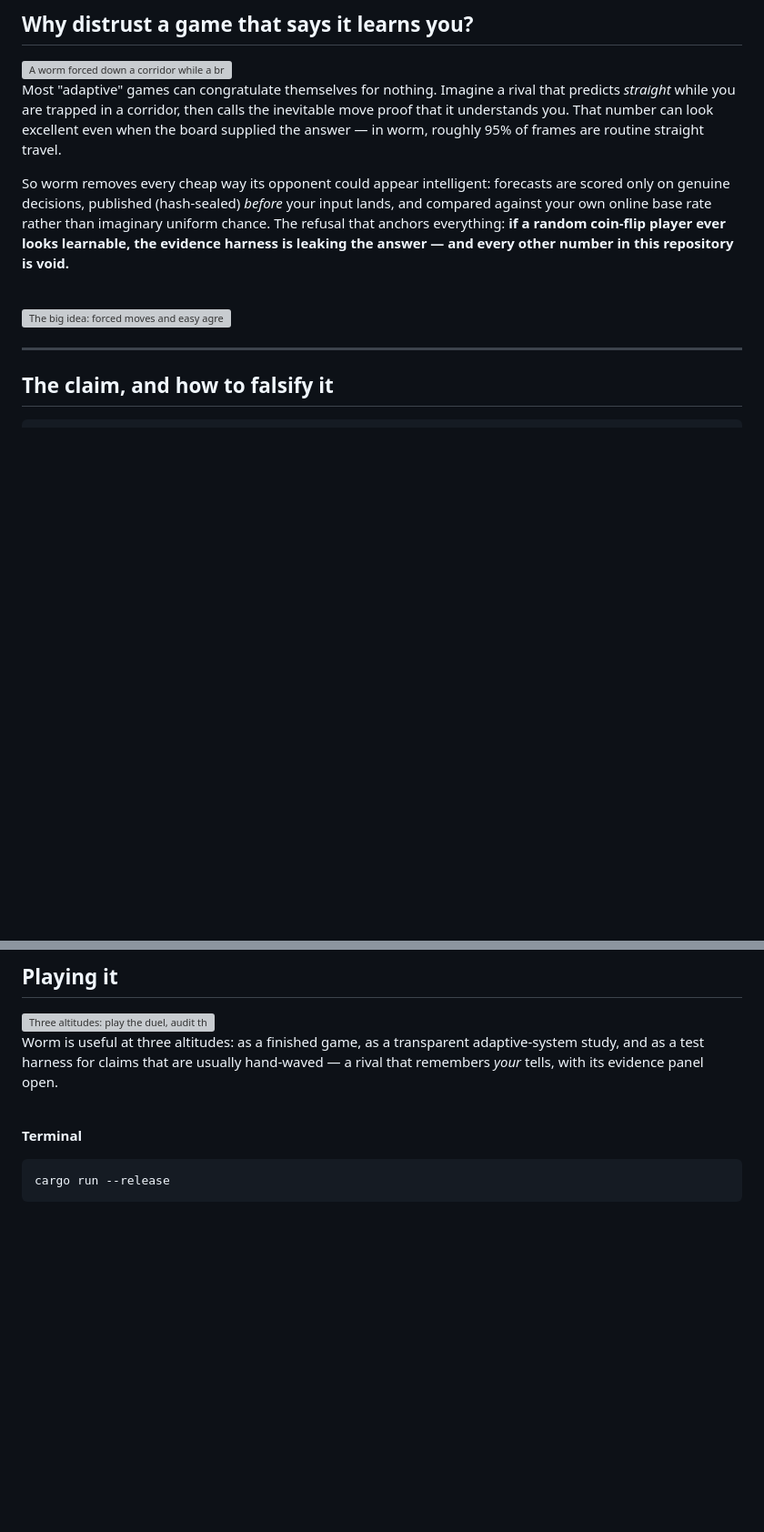
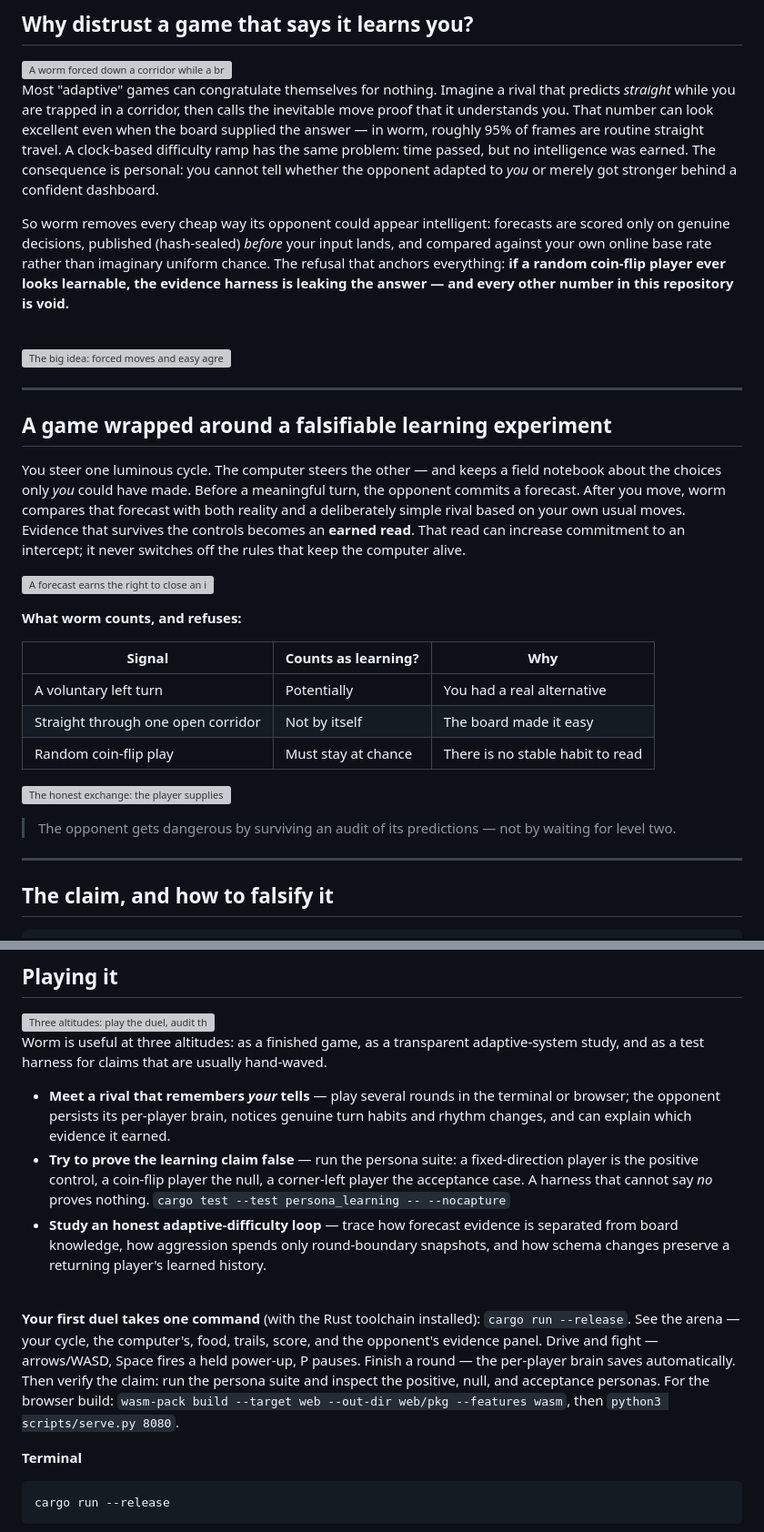
Before and after one commit to robertelee78/worm, a Markdown page: README.md, 2 parts joined by grey strips. Shown at 91% size. Drawn GitHub-style; blank space fills up the shorter version; grey boxes are pictures that could not be loaded.

Commit message:
docs(readme): the rest of the explainer — counts-and-refuses table, hero-scene + big-idea diagrams, three use-cases, first-duel steps, keypress-to-intercept narrative, fuller problem framing

```diff
--- a/README.md
+++ b/README.md
@@ -33,7 +33,11 @@ Most "adaptive" games can congratulate themselves for nothing. Imagine
 a rival that predicts *straight* while you are trapped in a corridor,
 then calls the inevitable move proof that it understands you. That
 number can look excellent even when the board supplied the answer — in
-worm, roughly 95% of frames are routine straight travel.
+worm, roughly 95% of frames are routine straight travel. A clock-based
+difficulty ramp has the same problem: time passed, but no intelligence
+was earned. The consequence is personal: you cannot tell whether the
+opponent adapted to *you* or merely got stronger behind a confident
+dashboard.
 
 So worm removes every cheap way its opponent could appear intelligent:
 forecasts are scored only on genuine decisions, published (hash-sealed)
@@ -46,6 +50,34 @@ this repository is void.**
 <br clear="right"/>
 
 ![The big idea: forced moves and easy agreements fall away; precommitted wins on real choices remain](docs/media/insight.svg)
+
+---
+
+## A game wrapped around a falsifiable learning experiment
+
+You steer one luminous cycle. The computer steers the other — and
+keeps a field notebook about the choices only *you* could have made.
+Before a meaningful turn, the opponent commits a forecast. After you
+move, worm compares that forecast with both reality and a deliberately
+simple rival based on your own usual moves. Evidence that survives the
+controls becomes an **earned read**. That read can increase commitment
+to an intercept; it never switches off the rules that keep the
+computer alive.
+
+![A forecast earns the right to close an intercept gate: a left-turn forecast is committed before the turn, repeated correct calls fill an evidence dial, and only then does the intercept gate close across the predicted path](docs/media/hero-scene.svg)
+
+**What worm counts, and refuses:**
+
+| Signal | Counts as learning? | Why |
+|---|---|---|
+| A voluntary left turn | Potentially | You had a real alternative |
+| Straight through one open corridor | Not by itself | The board made it easy |
+| Random coin-flip play | Must stay at chance | There is no stable habit to read |
+
+![The honest exchange: the player supplies genuine choices, the opponent commits forecasts, and an evidence gate compares them with the player's own baseline, returning only an earned read](docs/media/big-idea.svg)
+
+> The opponent gets dangerous by surviving an audit of its predictions
+> — not by waiting for level two.
 
 ---
 
@@ -288,10 +320,33 @@ under the exact physics it was played on.
 
 Worm is useful at three altitudes: as a finished game, as a transparent
 adaptive-system study, and as a test harness for claims that are
-usually hand-waved — a rival that remembers *your* tells, with its
-evidence panel open.
+usually hand-waved.
+
+- **Meet a rival that remembers *your* tells** — play several rounds in
+  the terminal or browser; the opponent persists its per-player brain,
+  notices genuine turn habits and rhythm changes, and can explain which
+  evidence it earned.
+- **Try to prove the learning claim false** — run the persona suite: a
+  fixed-direction player is the positive control, a coin-flip player
+  the null, a corner-left player the acceptance case. A harness that
+  cannot say *no* proves nothing.
+  `cargo test --test persona_learning -- --nocapture`
+- **Study an honest adaptive-difficulty loop** — trace how forecast
+  evidence is separated from board knowledge, how aggression spends
+  only round-boundary snapshots, and how schema changes preserve a
+  returning player's learned history.
 
 <br clear="right"/>
+
+**Your first duel takes one command** (with the Rust toolchain
+installed): `cargo run --release`. See the arena — your cycle, the
+computer's, food, trails, score, and the opponent's evidence panel.
+Drive and fight — arrows/WASD, Space fires a held power-up, P pauses.
+Finish a round — the per-player brain saves automatically. Then verify
+the claim: run the persona suite and inspect the positive, null, and
+acceptance personas. For the browser build:
+`wasm-pack build --target web --out-dir web/pkg --features wasm`, then
+`python3 scripts/serve.py 8080`.
 
 **Terminal**
 
```
Also changed, not shown: other parts of README.md (+10 -0 lines).
